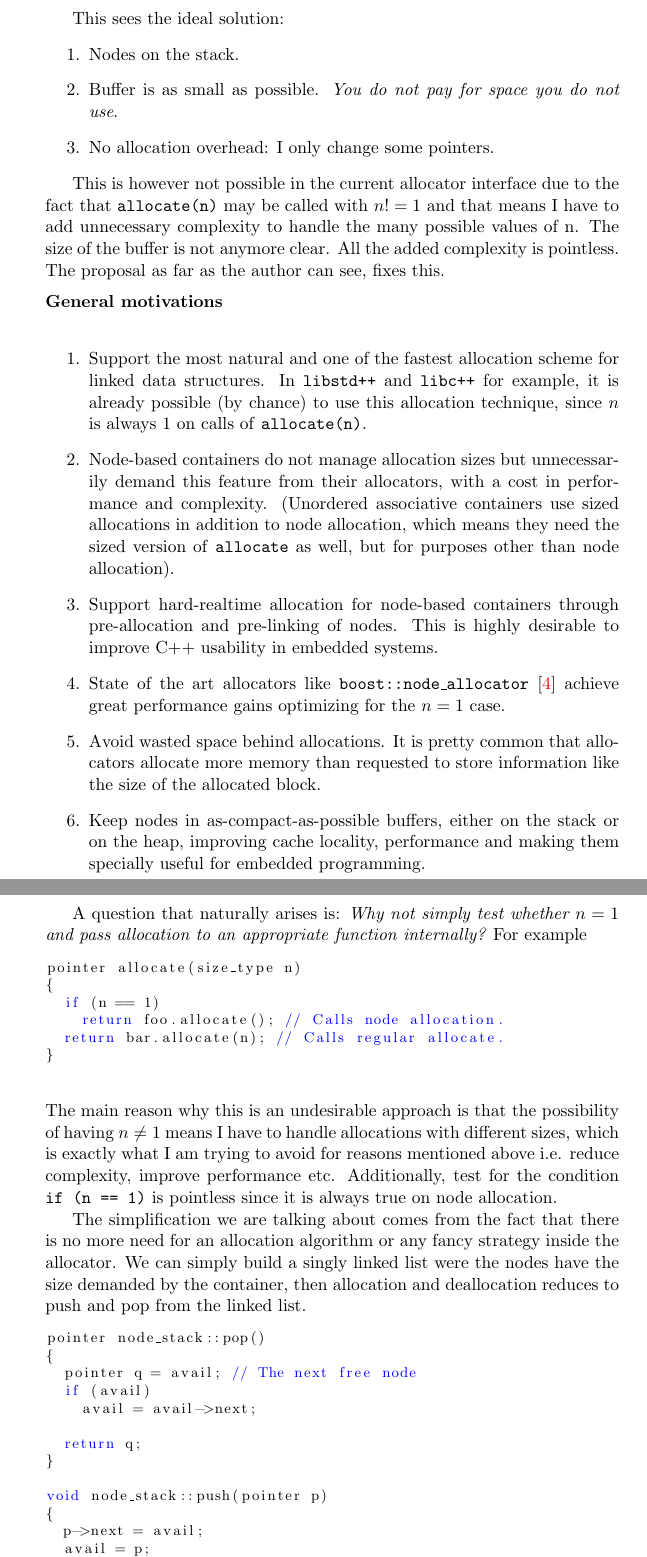
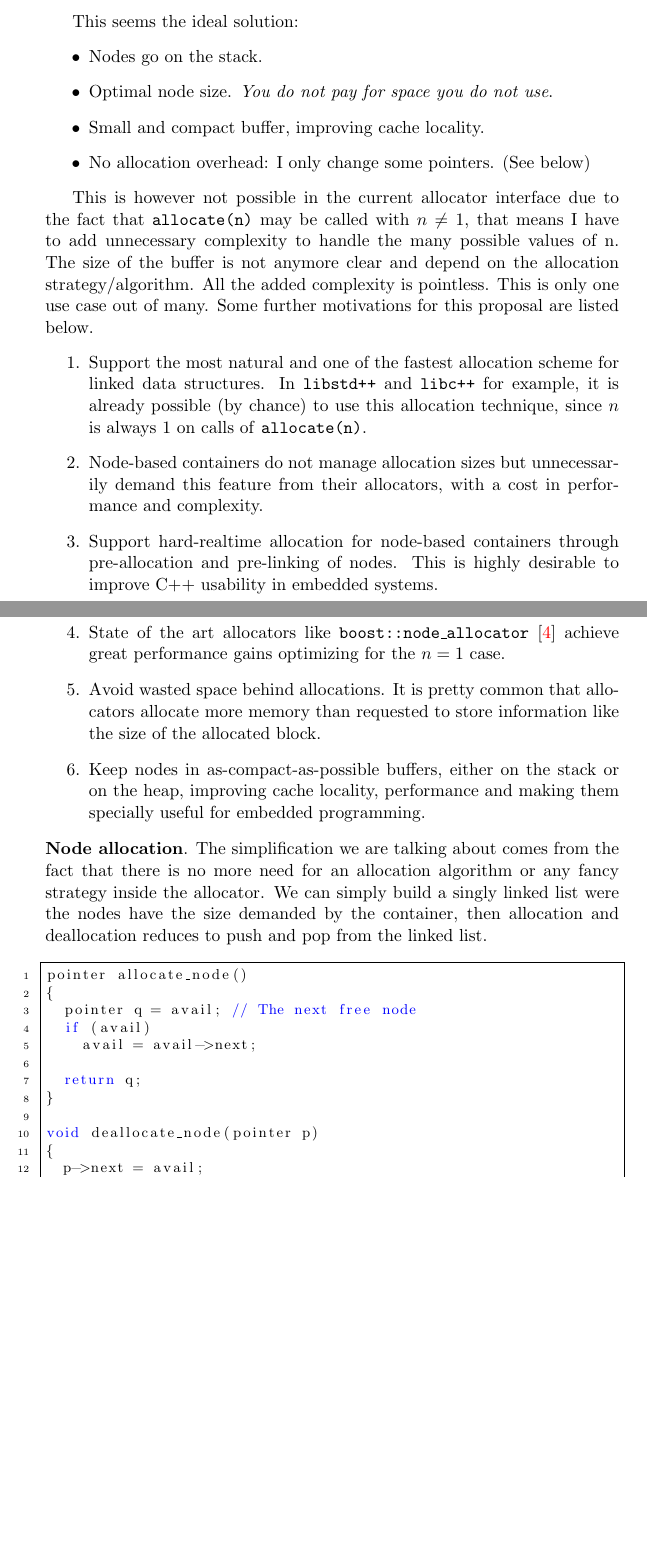
Before and after one commit to mzimbres/rtcpp, a LaTeX document (doc/proposal_allocator.tex): two parts of pages 4 and 5 of 7, joined at a grey line, cut so that both start at the same text, the shorter picture padded with empty space. Compiled offline with pdfLaTeX.

Commit message:
Proposal improvements.

```diff
--- a/doc/proposal_allocator.tex
+++ b/doc/proposal_allocator.tex
@@ -47,10 +47,10 @@ urlcolor=blue           % color of external links
   deletekeywords={},            % if you want to delete keywords from the given language
   escapeinside={\%*}{*)},          % if you want to add LaTeX within your code
   extendedchars=true,              % lets you use non-ASCII characters; for 8-bits encodings only, does not work with UTF-8
-  frame=no,                    % adds a frame around the code
+  frame=single,                    % adds a frame around the code
   keepspaces=true,                 % keeps spaces in text, useful for keeping indentation of code (possibly needs columns=flexible)
   morekeywords={using},            % if you want to add more keywords to the set
-  %numbers=left,                    % where to put the line-numbers; possible values are (none, left, right)
+  numbers=left,                    % where to put the line-numbers; possible values are (none, left, right)
   numbersep=10pt,                   % how far the line-numbers are from the code
   numberstyle=\tiny\color{black}, % the style that is used for the line-numbers
   rulecolor=\color{black},         % if not set, the frame-color may be changed on line-breaks within not-black text (e.g. comments (green here))
@@ -195,23 +211,21 @@ my_allocator alloc(buffer);
 std::list<int, my_allocator<int>> l(alloc);
 \end{lstlisting}
 
-This sees the ideal solution:
-\begin{enumerate}
-\item Nodes on the stack.
-\item Buffer is as small as possible. {\it You do not pay for space
-you do not use}.
-\item No allocation overhead: I only change some pointers.
-\end{enumerate}
+This seems the ideal solution:
+\begin{itemize}
+\item Nodes go on the stack.
+\item Optimal node size. {\it You do not pay for space you do not use}.
+\item Small and compact buffer, improving cache locality.
+\item No allocation overhead: I only change some pointers. (See below)
+\end{itemize}
 
 This is however not possible in the current allocator interface
-due to the fact that \texttt{allocate(n)} may be called with $n != 1$ and
+due to the fact that \texttt{allocate(n)} may be called with $n \ne 1$,
 that means I have to add unnecessary complexity to handle the many possible
-values of n. The size of the buffer is not anymore clear. All the added
-complexity is pointless. The proposal as far as the author can see, fixes this.
-
-\medskip
-\noindent
-{\bf General motivations} \\
+values of n. The size of the buffer is not anymore clear and depend on the
+allocation strategy/algorithm. All the added
+complexity is pointless. This is only one use case out of many. Some
+further motivations for this proposal are listed below.
 \begin{enumerate}
 
 \item Support the most natural and one of the fastest allocation
@@ -222,10 +236,12 @@ this allocation technique, since $n$ is always $1$ on calls of
 
 \item Node-based containers do not manage allocation sizes but
 unnecessarily demand this feature from their allocators, with a cost
-in performance and complexity. (Unordered associative containers use
-sized allocations in addition to node allocation, which means they
-need the sized version of \texttt{allocate} as well, but for purposes
-other than node allocation).
+in performance and complexity.
+
+%(Unordered associative containers use
+%sized allocations in addition to node allocation, which means they
+%need the sized version of \texttt{allocate} as well, but for purposes
+%other than node allocation).
 
 \item Support hard-realtime allocation for node-based containers
 through pre-allocation and pre-linking of nodes. This is highly
@@ -244,37 +260,38 @@ them specially useful for embedded programming.
 
 \end{enumerate}
 
-A question that naturally arises is: {\it Why not simply test
-whether $n = 1$ and pass allocation to an appropriate
-function internally?} For example
-
-\medskip
-\begin{lstlisting}
-pointer allocate(size_type n)
-{
-  if (n == 1)
-    return foo.allocate(); // Calls node allocation.
-  return bar.allocate(n); // Calls regular allocate.
-}
-\end{lstlisting}
+%A question that naturally arises is: {\it Why not simply test
+%whether $n = 1$ and pass allocation to an appropriate
+%function internally?} For example
+%
+%\medskip
+%\begin{lstlisting}
+%pointer allocate(size_type n)
+%{
+%  if (n == 1)
+%    return foo.allocate(); // Calls node allocation.
+%  return bar.allocate(n); // Calls regular allocate.
+%}
+%\end{lstlisting}
+%
+%\noindent
+%The main reason why this is an undesirable approach is that the
+%possibility of having $n \ne 1$ means I have to handle allocations
+%with different sizes, which is exactly what I am trying to avoid for
+%reasons mentioned above i.e. reduce complexity, improve performance
+%etc. Additionally, test for the condition \texttt{if (n == 1)} is
+%pointless since it is always true on node allocation.
 
 \noindent
-The main reason why this is an undesirable approach is that the
-possibility of having $n \ne 1$ means I have to handle allocations
-with different sizes, which is exactly what I am trying to avoid for
-reasons mentioned above i.e. reduce complexity, improve performance
-etc. Additionally, test for the condition \texttt{if (n == 1)} is
-pointless since it is always true on node allocation.
-
-The simplification we are talking about comes from the fact that there
-is no more need for an allocation algorithm or any fancy strategy
-inside the allocator. We can simply build a singly linked list were
+{\bf Node allocation}.  The simplification we are talking about comes from the
+fact that there is no more need for an allocation algorithm or any fancy
+strategy inside the allocator. We can simply build a singly linked list were
 the nodes have the size demanded by the container, then allocation and
 deallocation reduces to push and pop from the linked list.
 
 \medskip
 \begin{lstlisting}
-pointer node_stack::pop()
+pointer allocate_node()
 {
   pointer q = avail; // The next free node
   if (avail)
@@ -283,7 +300,7 @@ pointer node_stack::pop()
   return q;
 }
 
-void node_stack::push(pointer p)
+void deallocate_node(pointer p)
 {
   p->next = avail;
   avail = p;
```
Also changed, not shown: doc/proposal_allocator.tex (66 more changed lines).
